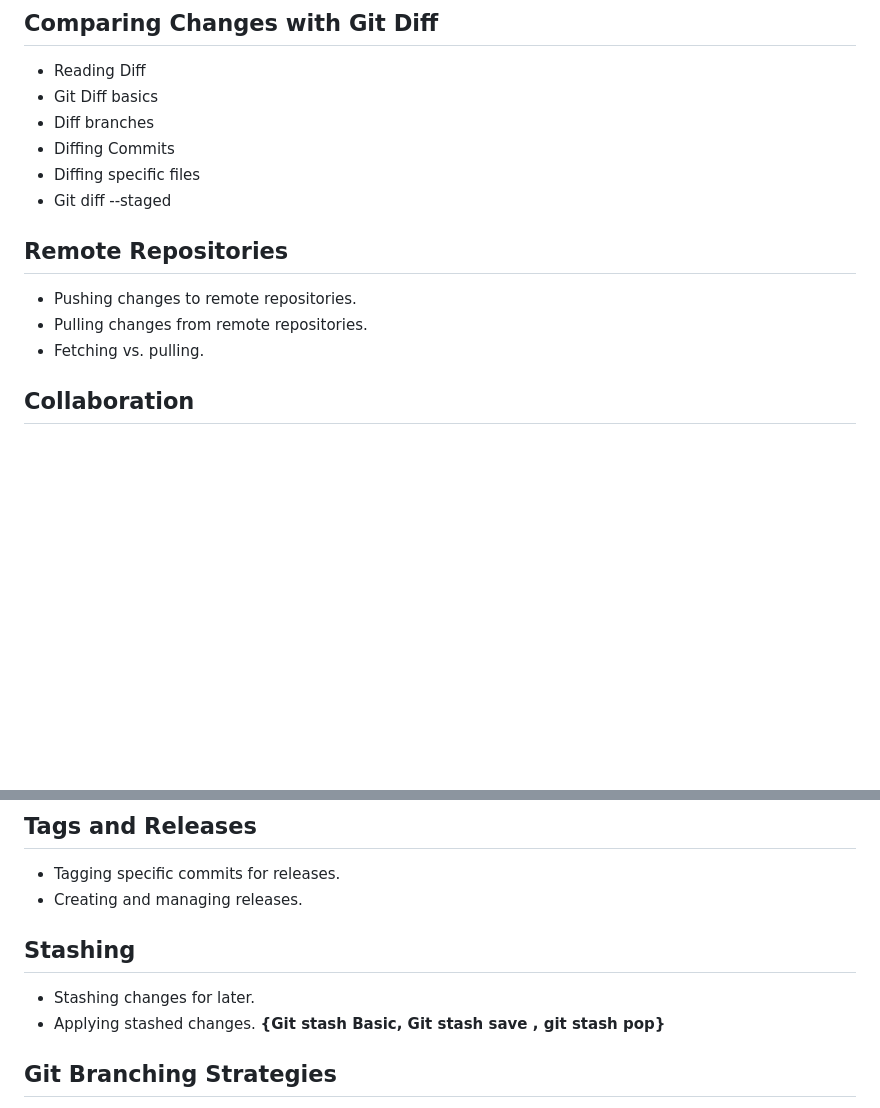
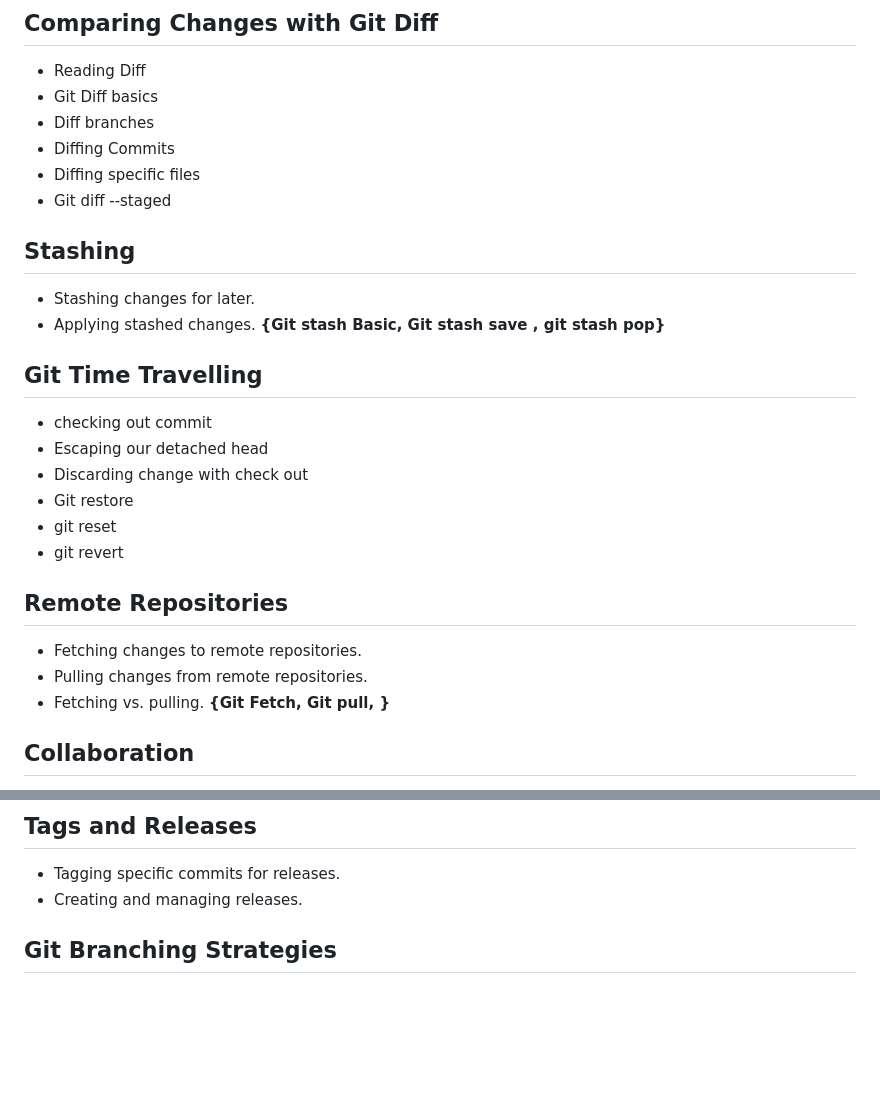
Before and after one commit to ifeelpankaj/BLOGS, a Markdown page: GitHub/TableOfContent.md, 2 parts joined by grey strips. Drawn GitHub-style; blank space fills up the shorter version.

Commit message:
Time travelling

```diff
--- a/GitHub/TableOfContent.md
+++ b/GitHub/TableOfContent.md
@@ -47,12 +47,26 @@
 - Diffing specific files
 - Git diff --staged
 
+## Stashing
+
+- Stashing changes for later.
+- Applying stashed changes.
+**{Git stash Basic, Git stash save , git stash pop}**
+
+## Git Time Travelling
+- checking out commit
+- Escaping our detached head
+- Discarding change with check out
+- Git restore
+- git reset
+- git revert
 
 ## Remote Repositories
 
-- Pushing changes to remote repositories.
+- Fetching changes to remote repositories.
 - Pulling changes from remote repositories.
 - Fetching vs. pulling.
+**{Git Fetch, Git pull, }**
 
 ## Collaboration
 
@@ -71,11 +85,7 @@
 - Tagging specific commits for releases.
 - Creating and managing releases.
 
-## Stashing
 
-- Stashing changes for later.
-- Applying stashed changes.
-**{Git stash Basic, Git stash save , git stash pop}**
 
 ## Git Branching Strategies
 
```
Also changed, not shown: GitHub/Git Time Travelling.md (added, +167 -0 lines).
